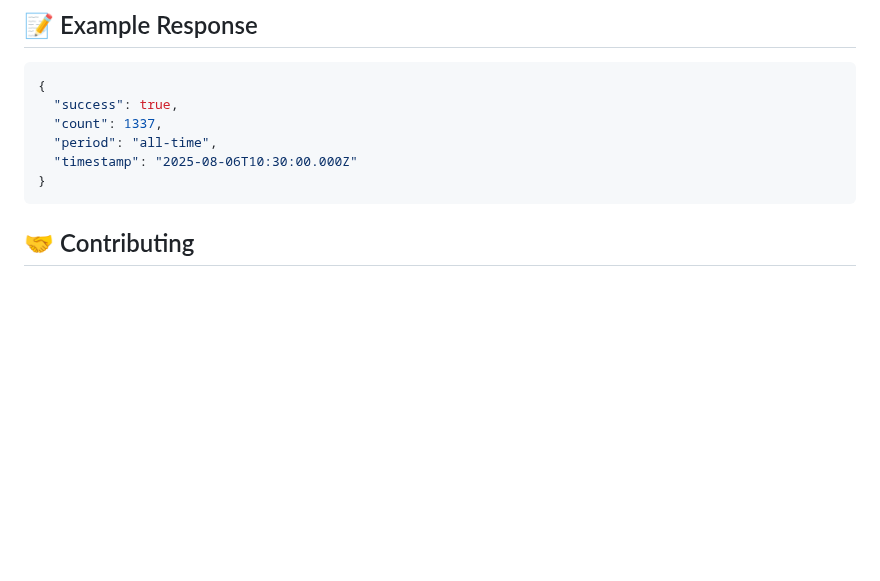
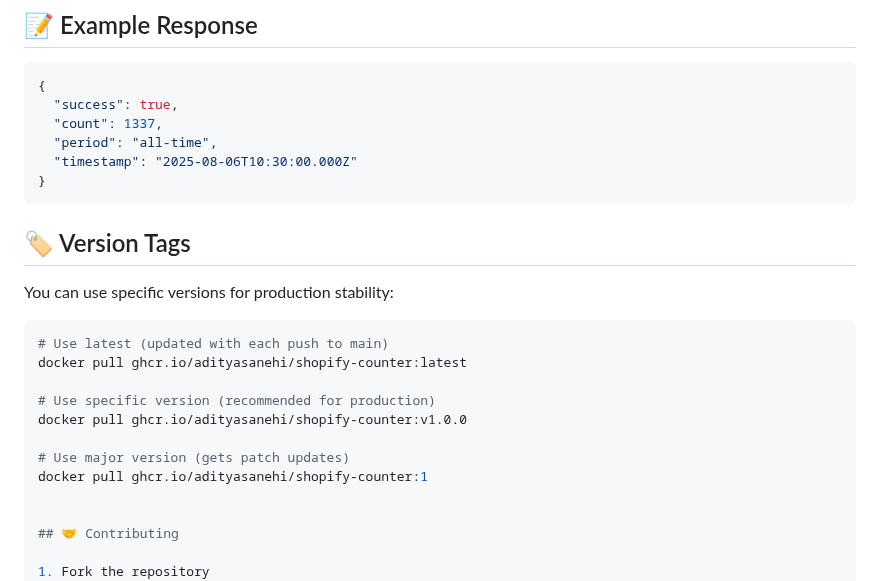
Before and after one commit to adityasanehi/shopify-counter, a Markdown page: README.md, the part around the change. Rendered like a GitHub page; blank space fills up the shorter version.

Commit message:
update README for tag

````diff
--- a/README.md
+++ b/README.md
@@ -167,6 +167,22 @@ curl http://localhost:5010/config/check
 }
 ```
 
+
+## 🏷️ Version Tags
+
+You can use specific versions for production stability:
+
+```bash
+# Use latest (updated with each push to main)
+docker pull ghcr.io/adityasanehi/shopify-counter:latest
+
+# Use specific version (recommended for production)
+docker pull ghcr.io/adityasanehi/shopify-counter:v1.0.0
+
+# Use major version (gets patch updates)
+docker pull ghcr.io/adityasanehi/shopify-counter:1
+
+
 ## 🤝 Contributing
 
 1. Fork the repository
````
